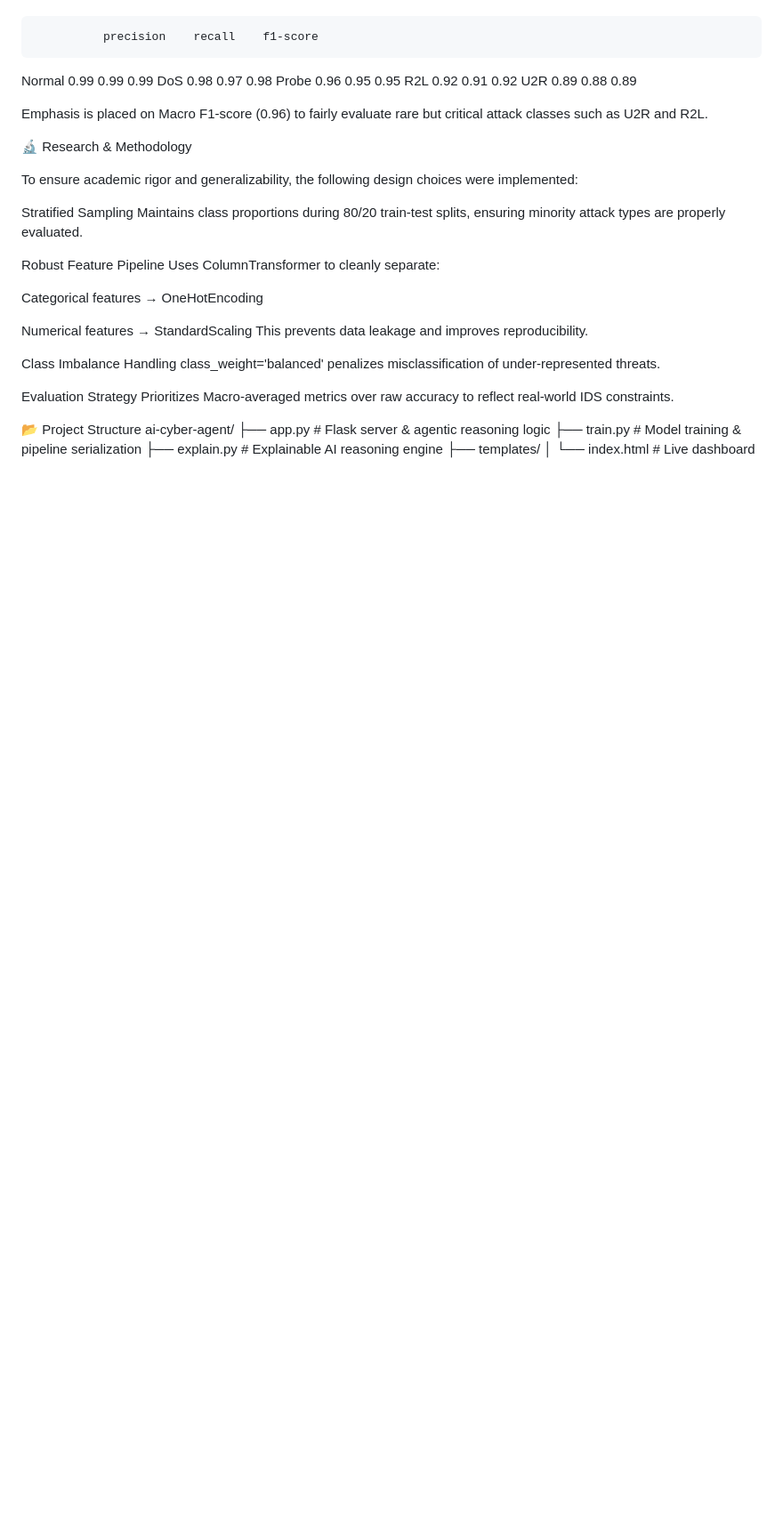
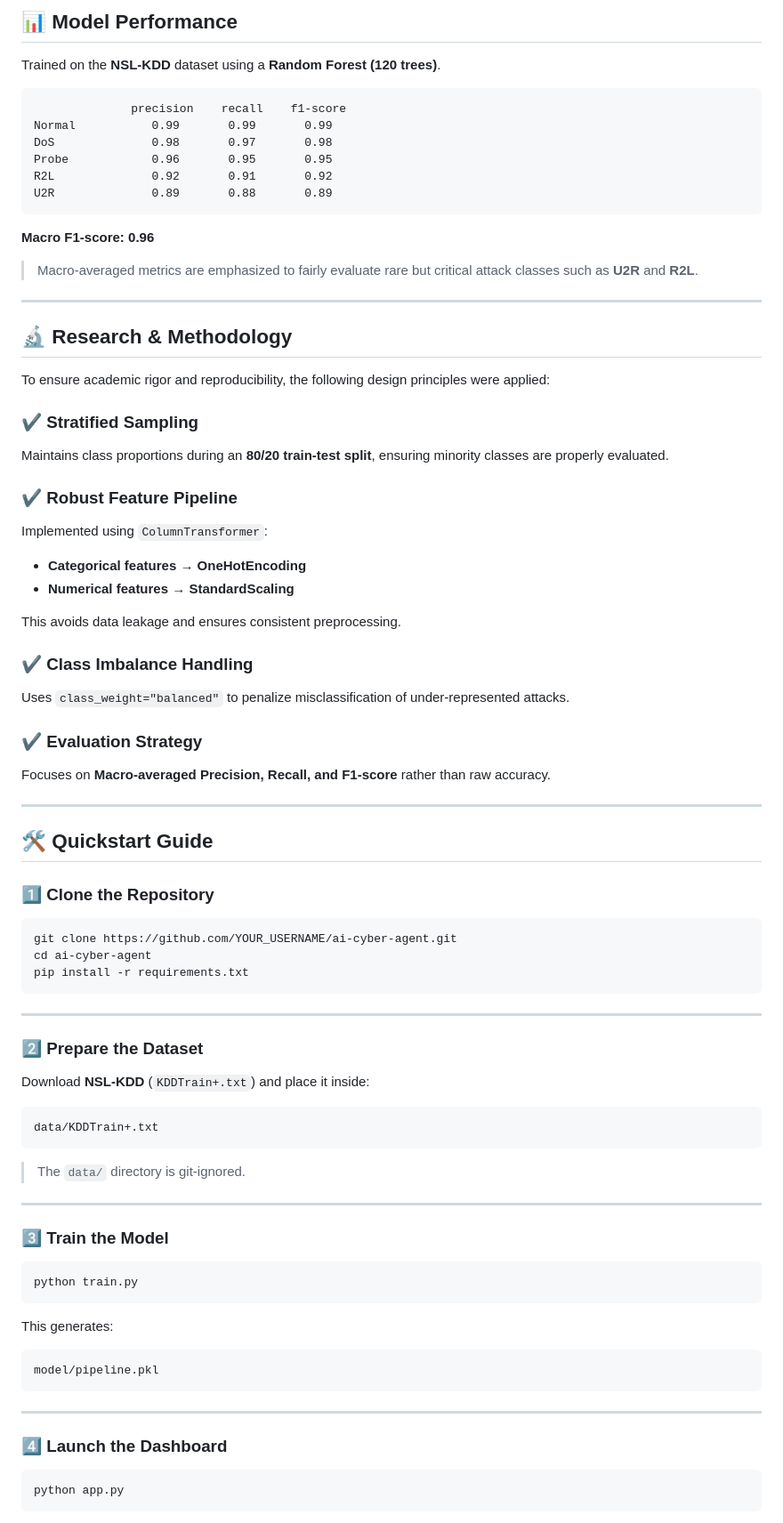
Before and after one commit to zaidakramusmani/Agentic-IDS-NSL-KDD, a Markdown page: README.md, the part around one of its changes. Shown at 89% size. Rendered like a GitHub page; blank space fills up the shorter version.

````diff
--- a/README.md
+++ b/README.md
@@ -92,33 +83,91 @@ The model was trained on the NSL-KDD dataset using a Random Forest ensemble with
 
+## 📊 Model Performance
+
+Trained on the **NSL-KDD** dataset using a **Random Forest (120 trees)**.
+
+```
               precision    recall    f1-score
 Normal           0.99       0.99       0.99
 DoS              0.98       0.97       0.98
 Probe            0.96       0.95       0.95
 R2L              0.92       0.91       0.92
 U2R              0.89       0.88       0.89
+```
 
+**Macro F1-score: 0.96**
 
-Emphasis is placed on Macro F1-score (0.96) to fairly evaluate rare but critical attack classes such as U2R and R2L.
+> Macro-averaged metrics are emphasized to fairly evaluate rare but critical attack classes such as **U2R** and **R2L**.
 
-🔬 Research & Methodology
+---
 
-To ensure academic rigor and generalizability, the following design choices were implemented:
+## 🔬 Research & Methodology
 
-Stratified Sampling
-Maintains class proportions during 80/20 train-test splits, ensuring minority attack types are properly evaluated.
+To ensure academic rigor and reproducibility, the following design principles were applied:
 
-Robust Feature Pipeline
-Uses ColumnTransformer to cleanly separate:
+### ✔ Stratified Sampling
 
-Categorical features → OneHotEncoding
+Maintains class proportions during an **80/20 train-test split**, ensuring minority classes are properly evaluated.
 
-Numerical features → StandardScaling
-This prevents data leakage and improves reproducibility.
+### ✔ Robust Feature Pipeline
 
-Class Imbalance Handling
-class_weight='balanced' penalizes misclassification of under-represented threats.
+Implemented using `ColumnTransformer`:
 
-Evaluation Strategy
-Prioritizes Macro-averaged metrics over raw accuracy to reflect real-world IDS constraints.
+* **Categorical features → OneHotEncoding**
+* **Numerical features → StandardScaling**
 
-📂 Project Structure
+This avoids data leakage and ensures consistent preprocessing.
+
+### ✔ Class Imbalance Handling
+
+Uses `class_weight="balanced"` to penalize misclassification of under-represented attacks.
+
+### ✔ Evaluation Strategy
+
+Focuses on **Macro-averaged Precision, Recall, and F1-score** rather than raw accuracy.
+
+---
+
+## 🛠️ Quickstart Guide
+
+### 1️⃣ Clone the Repository
+
+```bash
+git clone https://github.com/YOUR_USERNAME/ai-cyber-agent.git
+cd ai-cyber-agent
+pip install -r requirements.txt
+```
+
+---
+
+### 2️⃣ Prepare the Dataset
+
+Download **NSL-KDD** (`KDDTrain+.txt`) and place it inside:
+
+```
+data/KDDTrain+.txt
+```
+
+> The `data/` directory is git-ignored.
+
+---
+
+### 3️⃣ Train the Model
+
+```bash
+python train.py
+```
+
+This generates:
+
+```
+model/pipeline.pkl
+```
+
+---
+
+### 4️⃣ Launch the Dashboard
+
+```bash
+python app.py
+```
+
````
Also changed, not shown: other parts of README.md (+88 -65 lines).
